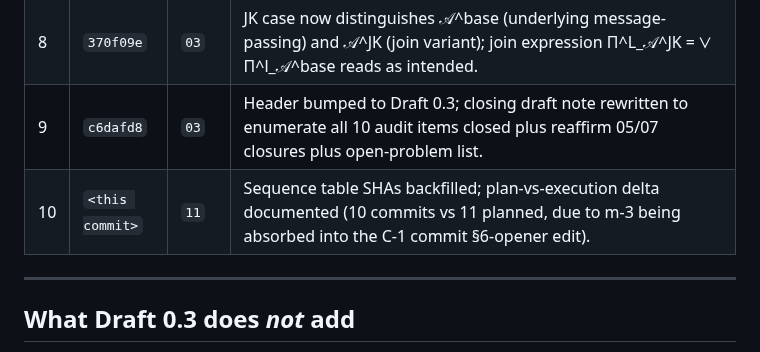
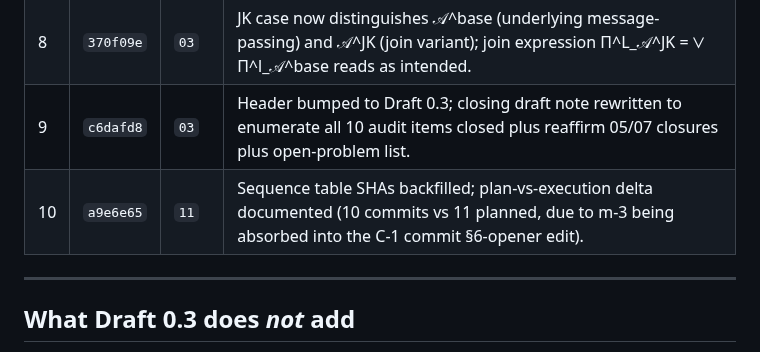
Before and after one commit to elouafiqAli/rigifity, a Markdown page: 11-draft0.3_commitology.md, the part around the change. Rendered like a GitHub page.

Commit message:
chore(commitology): backfill commit 10 SHA in 11 post-mortem table
Self-referential record-keeping: commit a9e6e65 finalized the Draft 0.3 sequence; this commit replaces '<this commit>' in row 10 of the post-mortem table with that SHA. Mirrors the pattern of 3a91642 (Draft 0.1) and 75a80d3 (Draft 0.2).

```diff
--- a/11-draft0.3_commitology.md
+++ b/11-draft0.3_commitology.md
@@ -84,7 +84,7 @@ A(1·S) ──► B(2·M) ──┬──► C(3·S) ──► D(4·S) ──►
 | 7 | `361383c` | `03` | §1.1 item 2 now reads 'Theorem 5, lifted to multiclass via Theorem 1′ of §4.4' matching the §6 Theorem 5 block. |
 | 8 | `370f09e` | `03` | JK case now distinguishes 𝒜^base (underlying message-passing) and 𝒜^JK (join variant); join expression Π^L_𝒜^JK = ⋁ Π^l_𝒜^base reads as intended. |
 | 9 | `c6dafd8` | `03` | Header bumped to Draft 0.3; closing draft note rewritten to enumerate all 10 audit items closed plus reaffirm 05/07 closures plus open-problem list. |
-| 10 | `<this commit>` | `11` | Sequence table SHAs backfilled; plan-vs-execution delta documented (10 commits vs 11 planned, due to m-3 being absorbed into the C-1 commit §6-opener edit). |
+| 10 | `a9e6e65` | `11` | Sequence table SHAs backfilled; plan-vs-execution delta documented (10 commits vs 11 planned, due to m-3 being absorbed into the C-1 commit §6-opener edit). |
 
 ---
 
```
